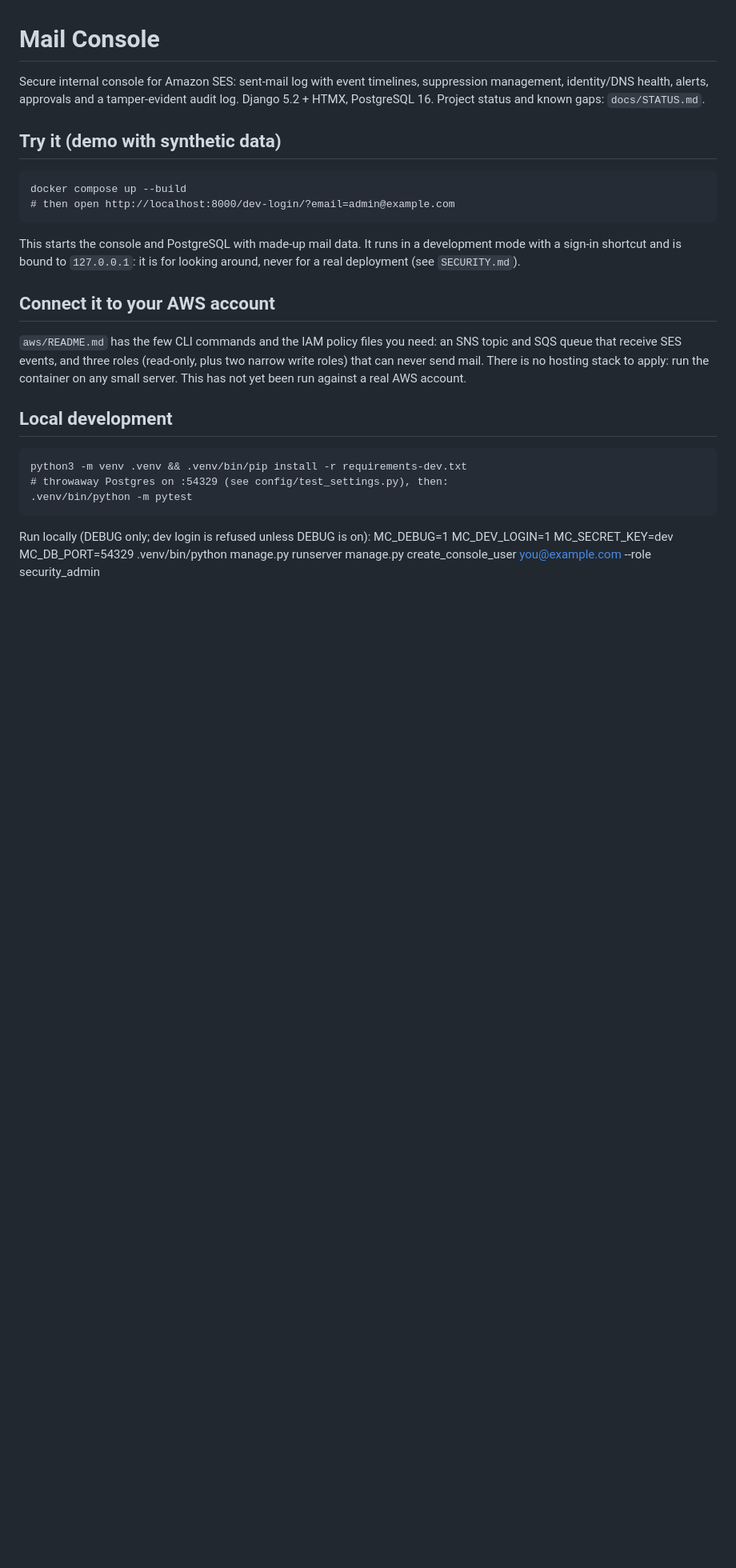
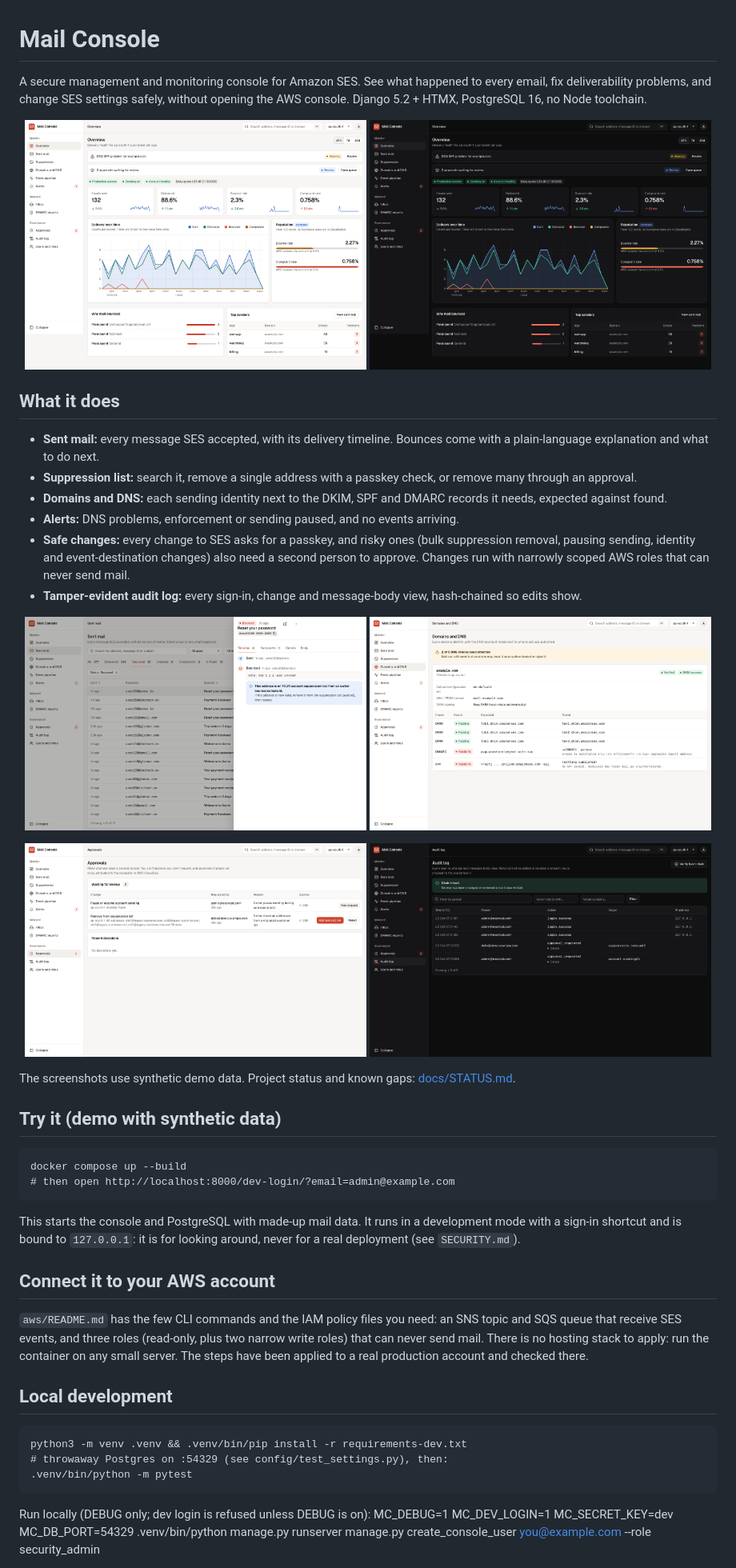
Before and after one commit to nikhilcybrosys/mail-console, a Markdown page: README.md, the part around the change. Shown at 80% size. Rendered like a GitHub page; blank space fills up the shorter version.

Commit message:
README: add screenshots and a feature summary; correct the AWS status line (#13)
Signed-off-by: Nikhil <nikhil.ravi10@gmail.com>

```diff
--- a/README.md
+++ b/README.md
@@ -1,8 +1,35 @@
 # Mail Console
 
-Secure internal console for Amazon SES: sent-mail log with event timelines, suppression management,
-identity/DNS health, alerts, approvals and a tamper-evident audit log. Django 5.2 + HTMX, PostgreSQL 16.
-Project status and known gaps: `docs/STATUS.md`.
+A secure management and monitoring console for Amazon SES. See what happened to every email, fix deliverability
+problems, and change SES settings safely, without opening the AWS console. Django 5.2 + HTMX, PostgreSQL 16, no Node
+toolchain.
+
+<p align="center">
+  <img src="docs/screenshots/overview-light.png" alt="Overview: delivery health, alerts, KPIs, delivery chart and reputation" width="49%">
+  <img src="docs/screenshots/overview-dark.png" alt="The same overview in dark mode" width="49%">
+</p>
+
+## What it does
+- **Sent mail:** every message SES accepted, with its delivery timeline. Bounces come with a plain-language explanation
+  and what to do next.
+- **Suppression list:** search it, remove a single address with a passkey check, or remove many through an approval.
+- **Domains and DNS:** each sending identity next to the DKIM, SPF and DMARC records it needs, expected against found.
+- **Alerts:** DNS problems, enforcement or sending paused, and no events arriving.
+- **Safe changes:** every change to SES asks for a passkey, and risky ones (bulk suppression removal, pausing sending,
+  identity and event-destination changes) also need a second person to approve. Changes run with narrowly scoped AWS
+  roles that can never send mail.
+- **Tamper-evident audit log:** every sign-in, change and message-body view, hash-chained so edits show.
+
+<p align="center">
+  <img src="docs/screenshots/message-drawer.png" alt="Sent mail list with a message's timeline and bounce explanation open in a side drawer" width="49%">
+  <img src="docs/screenshots/domains-and-dns.png" alt="Domains and DNS: DKIM, SPF and DMARC checks with expected and found values" width="49%">
+</p>
+<p align="center">
+  <img src="docs/screenshots/approvals.png" alt="Approvals: a second person must approve risky changes" width="49%">
+  <img src="docs/screenshots/audit-log-dark.png" alt="Audit log with hash-chain verification" width="49%">
+</p>
+
+The screenshots use synthetic demo data. Project status and known gaps: [docs/STATUS.md](docs/STATUS.md).
 
 ## Try it (demo with synthetic data)
     docker compose up --build
@@ -14,7 +41,7 @@ and is bound to `127.0.0.1`: it is for looking around, never for a real deployme
 ## Connect it to your AWS account
 `aws/README.md` has the few CLI commands and the IAM policy files you need: an SNS topic and SQS queue that receive SES
 events, and three roles (read-only, plus two narrow write roles) that can never send mail. There is no hosting stack to
-apply: run the container on any small server. This has not yet been run against a real AWS account.
+apply: run the container on any small server. The steps have been applied to a real production account and checked there.
 
 ## Local development
     python3 -m venv .venv && .venv/bin/pip install -r requirements-dev.txt
```
